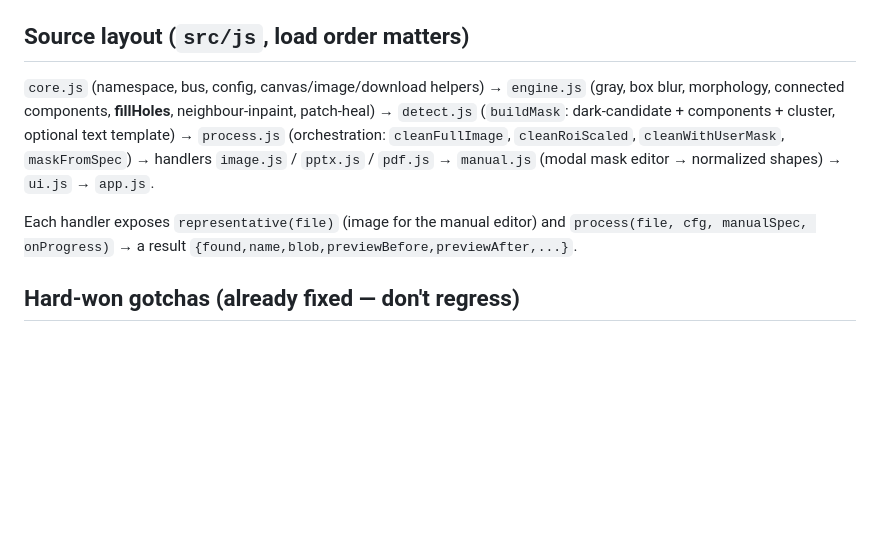
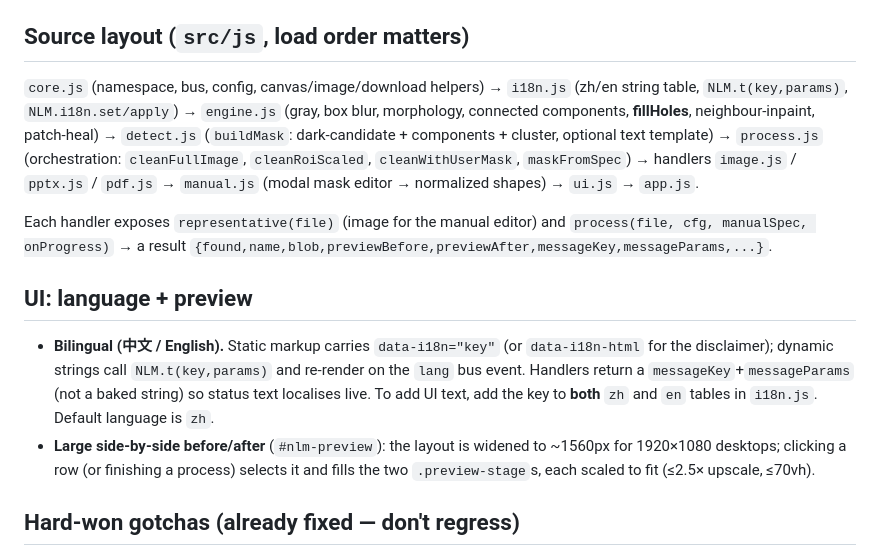
Before and after one commit to delphicchen/html_notebooklm_watermark_remover, a Markdown page: CLAUDE.md, the part around the change. Drawn GitHub-style; blank space fills up the shorter version.

```diff
--- a/CLAUDE.md
+++ b/CLAUDE.md
@@ -27,7 +27,8 @@ and embeds `pdf.worker.min.js` as base64 (turned into a Blob URL at runtime by `
 
 ## Source layout (`src/js`, load order matters)
 
-`core.js` (namespace, bus, config, canvas/image/download helpers) → `engine.js`
+`core.js` (namespace, bus, config, canvas/image/download helpers) → `i18n.js`
+(zh/en string table, `NLM.t(key,params)`, `NLM.i18n.set/apply`) → `engine.js`
 (gray, box blur, morphology, connected components, **fillHoles**, neighbour-inpaint,
 patch-heal) → `detect.js` (`buildMask`: dark-candidate + components + cluster, optional
 text template) → `process.js` (orchestration: `cleanFullImage`, `cleanRoiScaled`,
@@ -35,7 +36,19 @@ text template) → `process.js` (orchestration: `cleanFullImage`, `cleanRoiScale
 `manual.js` (modal mask editor → normalized shapes) → `ui.js` → `app.js`.
 
 Each handler exposes `representative(file)` (image for the manual editor) and
-`process(file, cfg, manualSpec, onProgress)` → a result `{found,name,blob,previewBefore,previewAfter,...}`.
+`process(file, cfg, manualSpec, onProgress)` → a result
+`{found,name,blob,previewBefore,previewAfter,messageKey,messageParams,...}`.
+
+## UI: language + preview
+
+- **Bilingual (中文 / English).** Static markup carries `data-i18n="key"` (or
+  `data-i18n-html` for the disclaimer); dynamic strings call `NLM.t(key,params)` and
+  re-render on the `lang` bus event. Handlers return a `messageKey`+`messageParams`
+  (not a baked string) so status text localises live. To add UI text, add the key to
+  **both** `zh` and `en` tables in `i18n.js`. Default language is `zh`.
+- **Large side-by-side before/after** (`#nlm-preview`): the layout is widened to
+  ~1560px for 1920×1080 desktops; clicking a row (or finishing a process) selects it and
+  fills the two `.preview-stage`s, each scaled to fit (≤2.5× upscale, ≤70vh).
 
 ## Hard-won gotchas (already fixed — don't regress)
 
```
Also changed, not shown: README.md (+3 -0 lines), test_fixtures/ui_screenshot.png, 10 other files.
